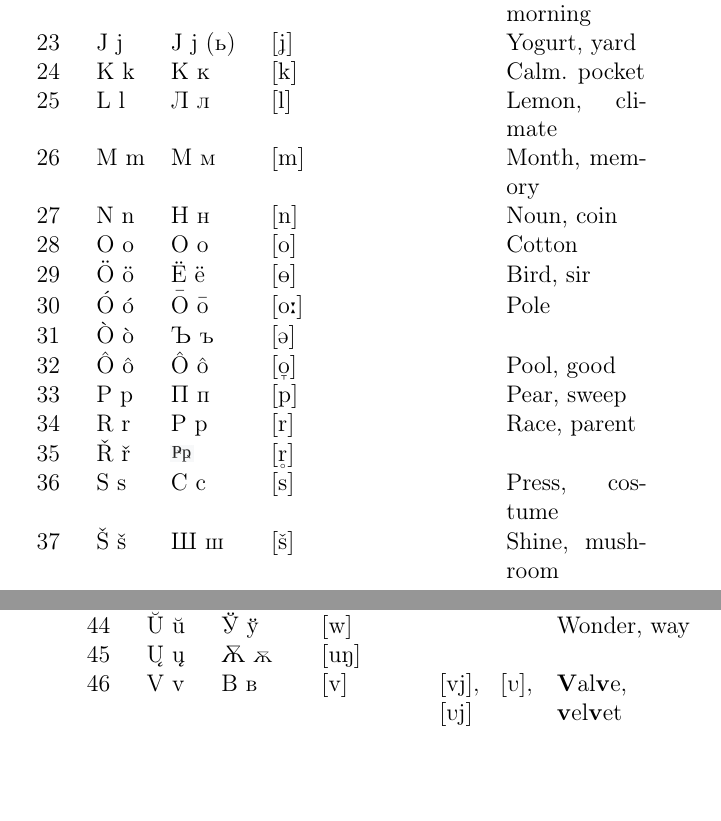
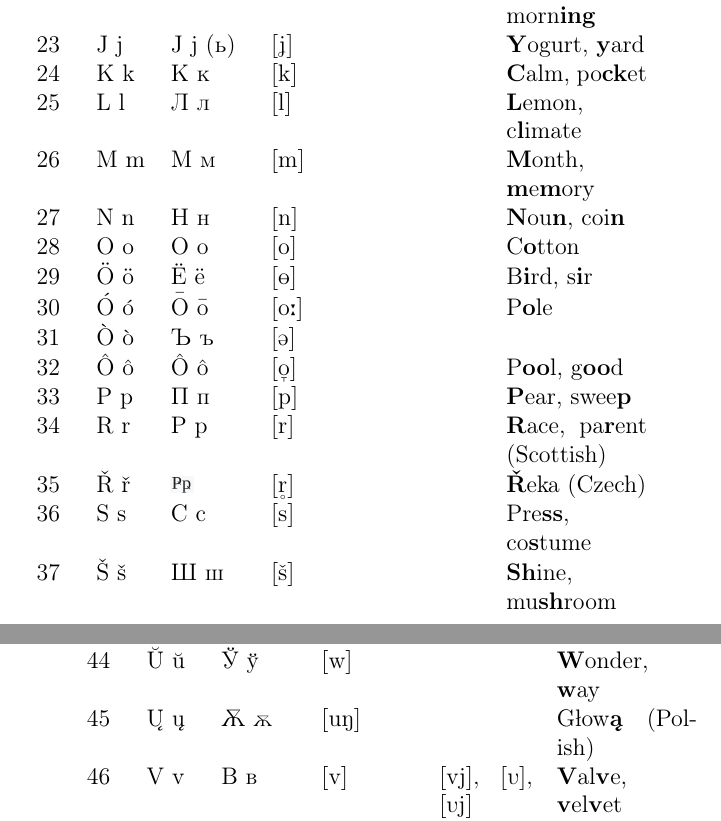
Before and after one commit to SlavDom/novoslovnica-book, a LaTeX thesis (main.tex, which reads content/alphabet2.1.tex): two parts of pages 59 and 60 of 296 before the commit and two parts of pages 59 and 60 of 298 after it, joined at a grey line, cut so that both start at the same text, the shorter picture padded with empty space. Compiled offline with pdfLaTeX.

Commit message:
alphabet

```diff
--- a/content/alphabet2.1.tex
+++ b/content/alphabet2.1.tex
@@ -36,9 +28,0 @@ Nevertheless, let’s now look at the table with the alphabet list and see how N
-		22 & Į į & Į į (\cyryn) & \textipa{[\~E]} & \textipa{[iN]} & Evening, morning \\
-		23 & J j & J j (ь)& \textipa{[J]} & & Yogurt, yard \\
-		24 & K k & К к & \textipa{[k]} & & Calm. pocket \\
-		25 & L l & Л л & \textipa{[l]} & & Lemon, climate \\
-		26 & M m & М м & \textipa{[m]} & & Month, memory \\
-		27 & N n & Н н & \textipa{[n]} & & Noun, coin \\
-		28 & O o & О о & \textipa{[o]} & & Cotton \\
-		29 & Ö ö & Ё ё & \textipa{[8]} & & Bird, sir \\
-		30 & Ó ó & Ō ō & \textipa{[o:]} & & Pole \\
@@ -45,8 +36,10 @@ Nevertheless, let’s now look at the table with the alphabet list and see how N
+		22 & Į į & Į į (\cyryn) & \textipa{[\~E]} & \textipa{[iN]} & Even\textbf{ing}, morn\textbf{ing} \\
+		23 & J j & J j (ь)& \textipa{[J]} & & \textbf{Y}ogurt, \textbf{y}ard \\
+		24 & K k & К к & \textipa{[k]} & & \textbf{C}alm, po\textbf{ck}et \\
+		25 & L l & Л л & \textipa{[l]} & & \textbf{L}emon, c\textbf{l}imate \\
+		26 & M m & М м & \textipa{[m]} & & \textbf{M}onth, \textbf{m}e\textbf{m}ory \\
+		27 & N n & Н н & \textipa{[n]} & & \textbf{N}ou\textbf{n}, coi\textbf{n} \\
+		28 & O o & О о & \textipa{[o]} & & C\textbf{o}tton \\
+		29 & Ö ö & Ё ё & \textipa{[8]} & & B\textbf{i}rd, s\textbf{i}r \\
+		30 & Ó ó & Ō ō & \textipa{[o:]} & & P\textbf{o}le \\
 		31 & Ò ò & Ъ ъ & \textipa{[@]} & & \\
-		32 & Ô ô & Ô ô & \textipa{[\|`o]} & & Pool, good \\
-		33 & P p & П п & \textipa{[p]} & & Pear, sweep \\
-		34 & R r & Р р & \textipa{[r]} & & Race, parent \\
-		35 & Ř ř & \cyrrz & \textipa{[\r*r]} & & \\
-		36 & S s & С с & \textipa{[s]} & & Press, costume \\
-		37 & Š š & Ш ш & \textipa{[\v{s}]} && Shine, mushroom \\
-		38 & Ŝ ŝ & Ѕ ѕ & \textipa{[\t{dz}]} & & Day, dime (In some American or British dialects)  \\
@@ -57,3 +46,7 @@ Nevertheless, let’s now look at the table with the alphabet list and see how N
-		43 & Ú ú & Ӯ ӯ & \textipa{[u:]} & & Poor \\
-		44 & Ŭ ŭ & Ў ў & \textipa{[w]} & & Wonder, way \\
-		45 & Ų ų & Ѫ ѫ & \textipa{[uN]} & & \\
+		32 & Ô ô & Ô ô & \textipa{[\|`o]} & & P\textbf{oo}l, g\textbf{oo}d \\
+		33 & P p & П п & \textipa{[p]} & & \textbf{P}ear, swee\textbf{p} \\
+		34 & R r & Р р & \textipa{[r]} & & \textbf{R}ace, pa\textbf{r}ent (Scottish) \\
+		35 & Ř ř & \cyrrz & \textipa{[\r*r]} & & \textbf{Ř}eka (Czech) \\
+		36 & S s & С с & \textipa{[s]} & & Pre\textbf{ss}, co\textbf{s}tume \\
+		37 & Š š & Ш ш & \textipa{[\v{s}]} && \textbf{Sh}ine, mu\textbf{sh}room \\
+		38 & Ŝ ŝ & Ѕ ѕ & \textipa{[\t{dz}]} & & \textbf{D}ay, dime (In some American or British dialects)  \\
@@ -60,7 +57,10 @@ Nevertheless, let’s now look at the table with the alphabet list and see how N
+		43 & Ú ú & Ӯ ӯ & \textipa{[u:]} & & P\textbf{oo}r \\
+		44 & Ŭ ŭ & Ў ў & \textipa{[w]} & & \textbf{W}onder, \textbf{w}ay \\
+		45 & Ų ų & Ѫ ѫ & \textipa{[uN]} & & Głow\textbf{ą} (Polish) \\
 		46 & V v & В в & \textipa{[v]} &\textipa{[vj], [V], [Vj]} & \textbf{V}al\textbf{v}e, \textbf{v}el\textbf{v}et \\
 		47 & Y y & Ы ы & \textipa{[1]} & & \\
-		48 & Z z & З з & \textipa{[z]} & & Zone, zoo \\
-		49 & Ž ž & Ж ж & \textipa{[\:z]} & & Closure, measure \\
+		48 & Z z & З з & \textipa{[z]} & & \textbf{Z}one, \textbf{z}oo \\
+		49 & Ž ž & Ж ж & \textipa{[\:z]} & & Clo\textbf{s}ure, mea\textbf{s}ure \\
 	\end{longtable}
 % \end{table}
 
```
Also changed, not shown: content/alphabet2.1.tex (34 more changed lines).
